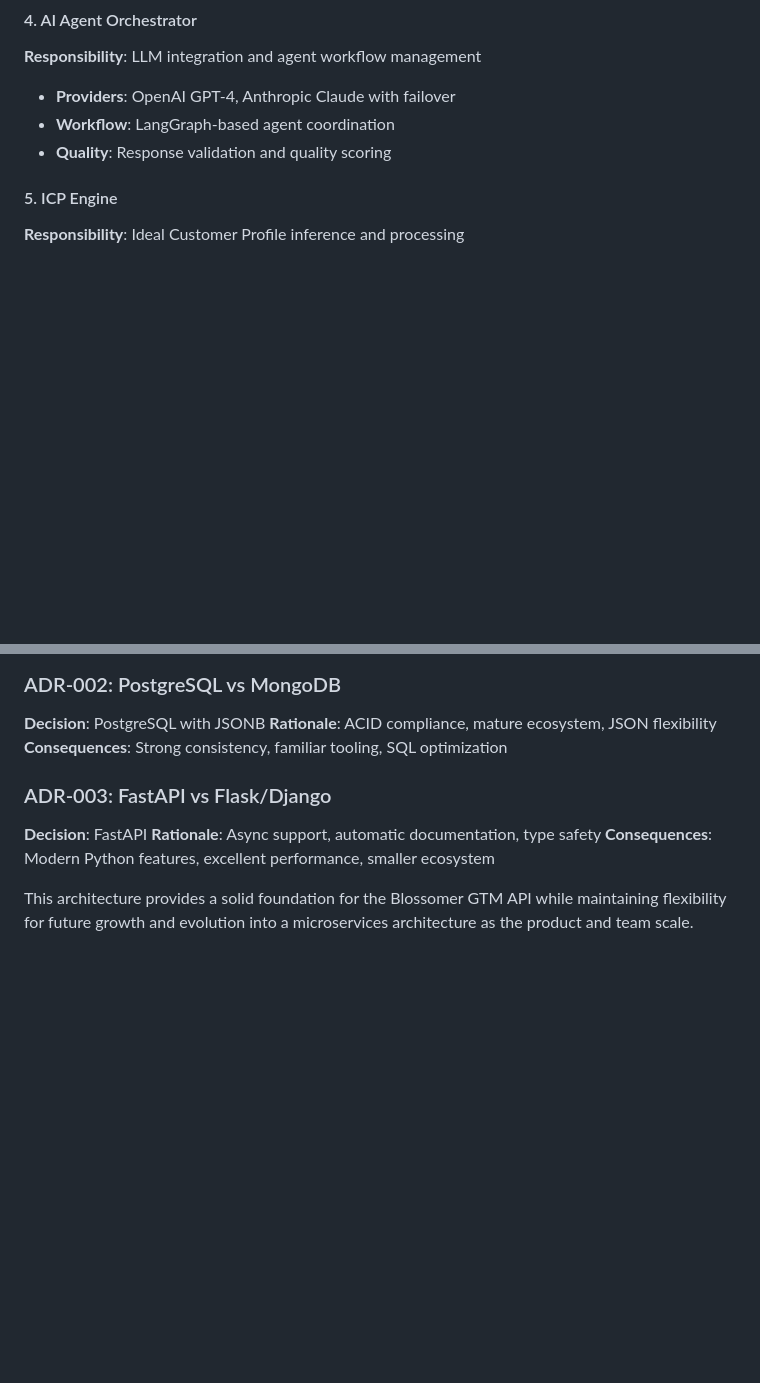
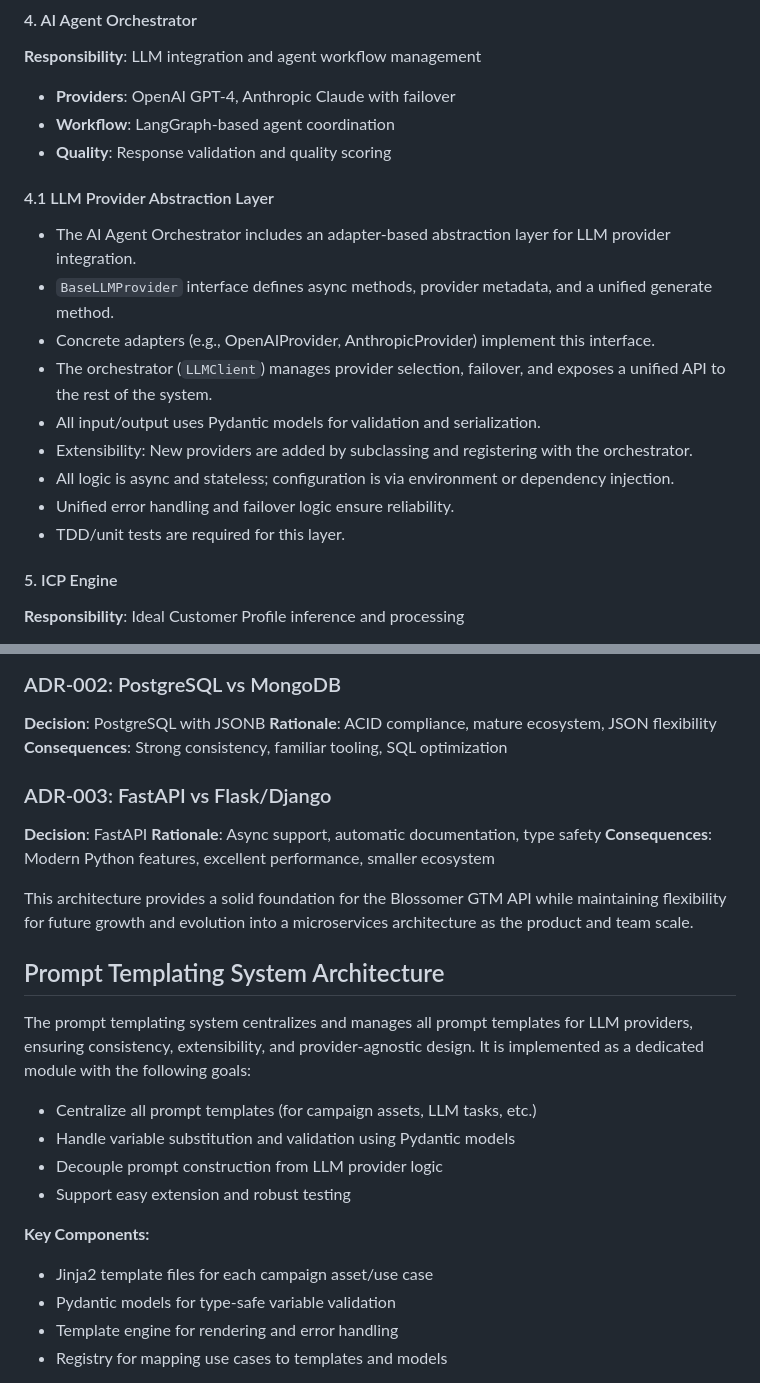
Before and after one commit to phillipou/blossomer_gtm_app, a Markdown page: ARCHITECTURE.md, 2 parts joined by grey strips. GitHub-like rendering; blank space fills up the shorter version.

```diff
--- a/ARCHITECTURE.md
+++ b/ARCHITECTURE.md
@@ -121,6 +121,18 @@ For the initial development phase, the API will remain stateless. No database mo
 - **Providers**: OpenAI GPT-4, Anthropic Claude with failover
 - **Workflow**: LangGraph-based agent coordination
 - **Quality**: Response validation and quality scoring
+
+#### 4.1 LLM Provider Abstraction Layer
+
+- The AI Agent Orchestrator includes an adapter-based abstraction layer for LLM provider integration.
+- `BaseLLMProvider` interface defines async methods, provider metadata, and a unified generate method.
+- Concrete adapters (e.g., OpenAIProvider, AnthropicProvider) implement this interface.
+- The orchestrator (`LLMClient`) manages provider selection, failover, and exposes a unified API to the rest of the system.
+- All input/output uses Pydantic models for validation and serialization.
+- Extensibility: New providers are added by subclassing and registering with the orchestrator.
+- All logic is async and stateless; configuration is via environment or dependency injection.
+- Unified error handling and failover logic ensure reliability.
+- TDD/unit tests are required for this layer.
 
 #### 5. ICP Engine
 
@@ -859,3 +871,19 @@ These principles are referenced throughout the codebase and documentation to ens
 **Consequences**: Modern Python features, excellent performance, smaller ecosystem
 
 This architecture provides a solid foundation for the Blossomer GTM API while maintaining flexibility for future growth and evolution into a microservices architecture as the product and team scale.
+
+## Prompt Templating System Architecture
+
+The prompt templating system centralizes and manages all prompt templates for LLM providers, ensuring consistency, extensibility, and provider-agnostic design. It is implemented as a dedicated module with the following goals:
+
+- Centralize all prompt templates (for campaign assets, LLM tasks, etc.)
+- Handle variable substitution and validation using Pydantic models
+- Decouple prompt construction from LLM provider logic
+- Support easy extension and robust testing
+
+**Key Components:**
+- Jinja2 template files for each campaign asset/use case
+- Pydantic models for type-safe variable validation
+- Template engine for rendering and error handling
+- Registry for mapping use cases to templates and models
+
```
Also changed, not shown: other parts of ARCHITECTURE.md (+23 -0 lines), PROMPT_TEMPLATES.md (added, +74 -0 lines).
